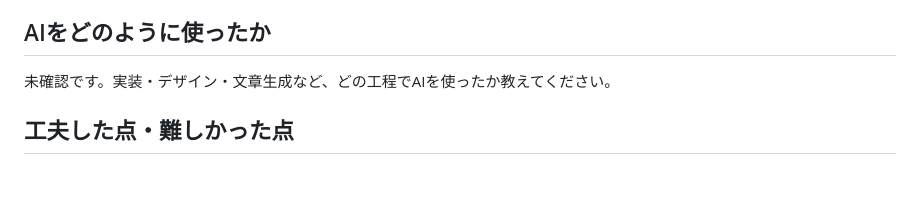
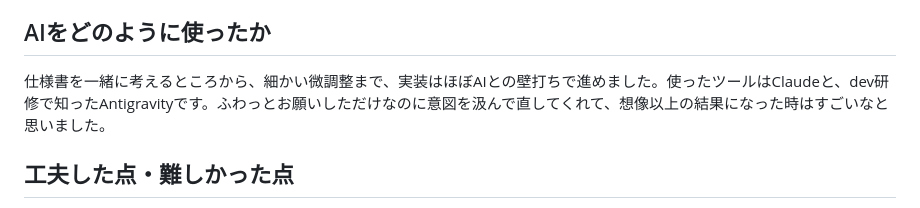
Before and after one commit to sayu-gp/15th-chaosgallery, a Markdown page: gp15/article.md, the part around the change. GitHub-like rendering; blank space fills up the shorter version.

```diff
--- a/gp15/article.md
+++ b/gp15/article.md
@@ -29,7 +29,7 @@ panbiyori. は「発見はできる。でも、残せない。」という課題
 
 ## AIをどのように使ったか
 
-未確認です。実装・デザイン・文章生成など、どの工程でAIを使ったか教えてください。
+仕様書を一緒に考えるところから、細かい微調整まで、実装はほぼAIとの壁打ちで進めました。使ったツールはClaudeと、dev研修で知ったAntigravityです。ふわっとお願いしただけなのに意図を汲んで直してくれて、想像以上の結果になった時はすごいなと思いました。
 
 ## 工夫した点・難しかった点
 
```
